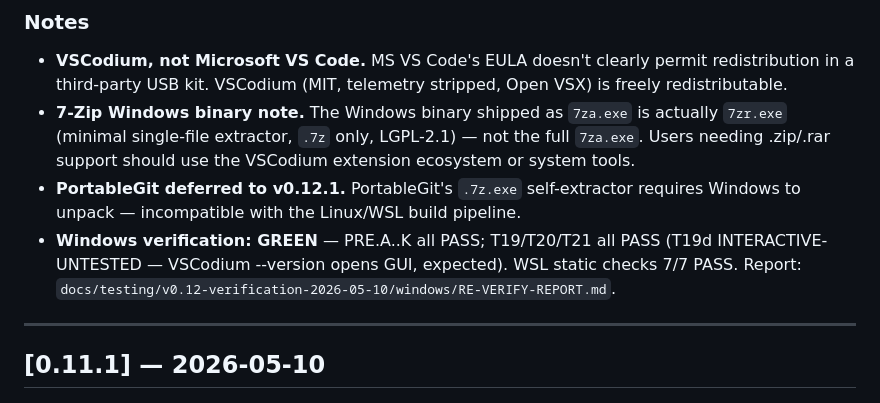
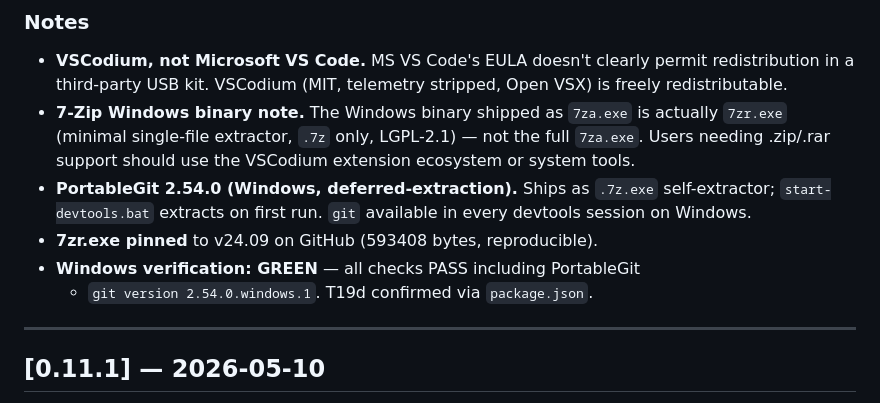
Before and after one commit to Domdhi/Domdhi.Doomstick, a Markdown page: CHANGELOG.md, the part around the change. Rendered like a GitHub page.

Commit message:
docs(v0.12): PortableGit shipped + all deferred items closed
CHANGELOG updated: PortableGit 2.54.0 via deferred-extraction (not
deferred to v0.12.1), 7zr pinned, Windows verification fully GREEN.

Co-Authored-By: Claude Opus 4.7 (1M context) <noreply@anthropic.com>

```diff
--- a/CHANGELOG.md
+++ b/CHANGELOG.md
@@ -65,13 +65,12 @@ Format based on [Keep a Changelog](https://keepachangelog.com/).
   is actually `7zr.exe` (minimal single-file extractor, `.7z` only,
   LGPL-2.1) — not the full `7za.exe`. Users needing .zip/.rar support
   should use the VSCodium extension ecosystem or system tools.
-- **PortableGit deferred to v0.12.1.** PortableGit's `.7z.exe`
-  self-extractor requires Windows to unpack — incompatible with the
-  Linux/WSL build pipeline.
-- **Windows verification: GREEN** — PRE.A..K all PASS; T19/T20/T21 all
-  PASS (T19d INTERACTIVE-UNTESTED — VSCodium --version opens GUI, expected).
-  WSL static checks 7/7 PASS. Report:
-  `docs/testing/v0.12-verification-2026-05-10/windows/RE-VERIFY-REPORT.md`.
+- **PortableGit 2.54.0 (Windows, deferred-extraction).** Ships as
+  `.7z.exe` self-extractor; `start-devtools.bat` extracts on first run.
+  `git` available in every devtools session on Windows.
+- **7zr.exe pinned** to v24.09 on GitHub (593408 bytes, reproducible).
+- **Windows verification: GREEN** — all checks PASS including PortableGit
+  + `git version 2.54.0.windows.1`. T19d confirmed via `package.json`.
 
 ---
 
```
